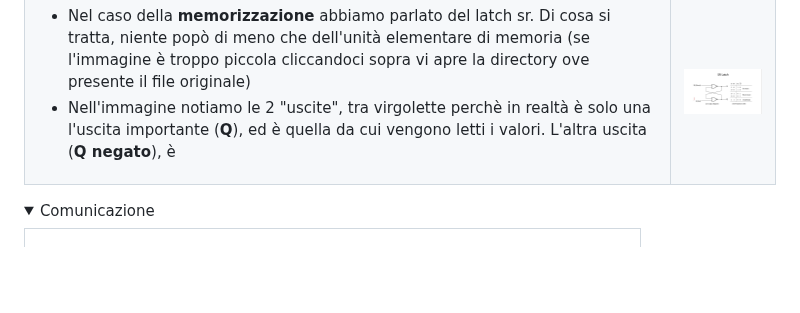
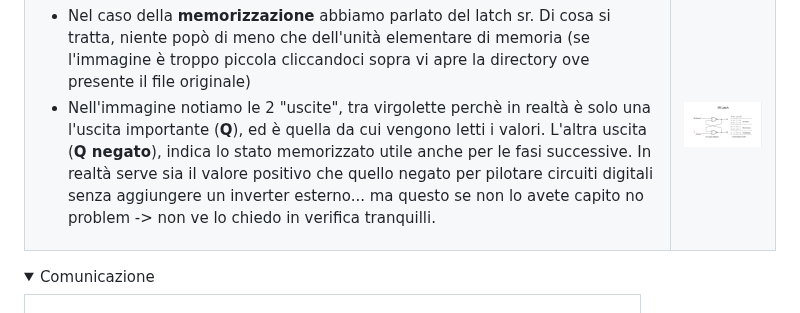
Before and after one commit to EliaSalerno/TPS_TERZA_APPUNTI, a Markdown page: README.md, the part around the change. Drawn GitHub-style; folded sections open; blank space fills up the shorter version.

Commit message:
Master: update readme

```diff
--- a/README.md
+++ b/README.md
@@ -184,7 +184,8 @@
       <ul>
         <li> Nel caso della <b>memorizzazione</b> abbiamo parlato del latch sr. Di cosa si tratta, niente popò di meno che dell'unità elementare di memoria (se l'immagine è troppo piccola cliccandoci sopra vi apre la directory ove presente il file originale)</li>
         <li>
-          Nell'immagine notiamo le 2 "uscite", tra virgolette perchè in realtà è solo una l'uscita importante (<b>Q</b>), ed è quella da cui vengono letti i valori. L'altra uscita (<b>Q negato</b>), è
+          Nell'immagine notiamo le 2 "uscite", tra virgolette perchè in realtà è solo una l'uscita importante (<b>Q</b>), ed è quella da cui vengono letti i valori. L'altra uscita (<b>Q negato</b>), indica lo stato memorizzato utile anche per le fasi successive.
+          In realtà serve sia il valore positivo che quello negato per pilotare circuiti digitali senza aggiungere un inverter esterno... ma questo se non lo avete capito no problem -> non ve lo chiedo in verifica tranquilli.
         </li>
       </ul>
     </td>
```
